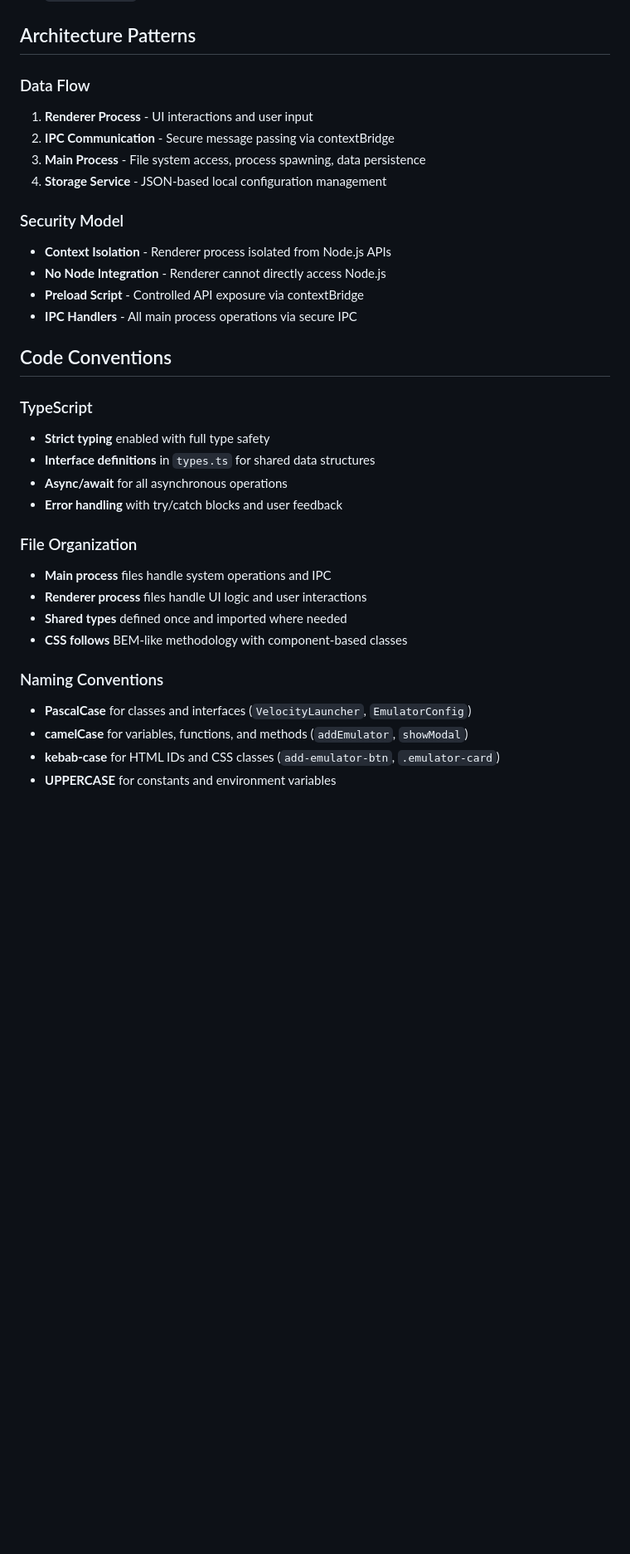
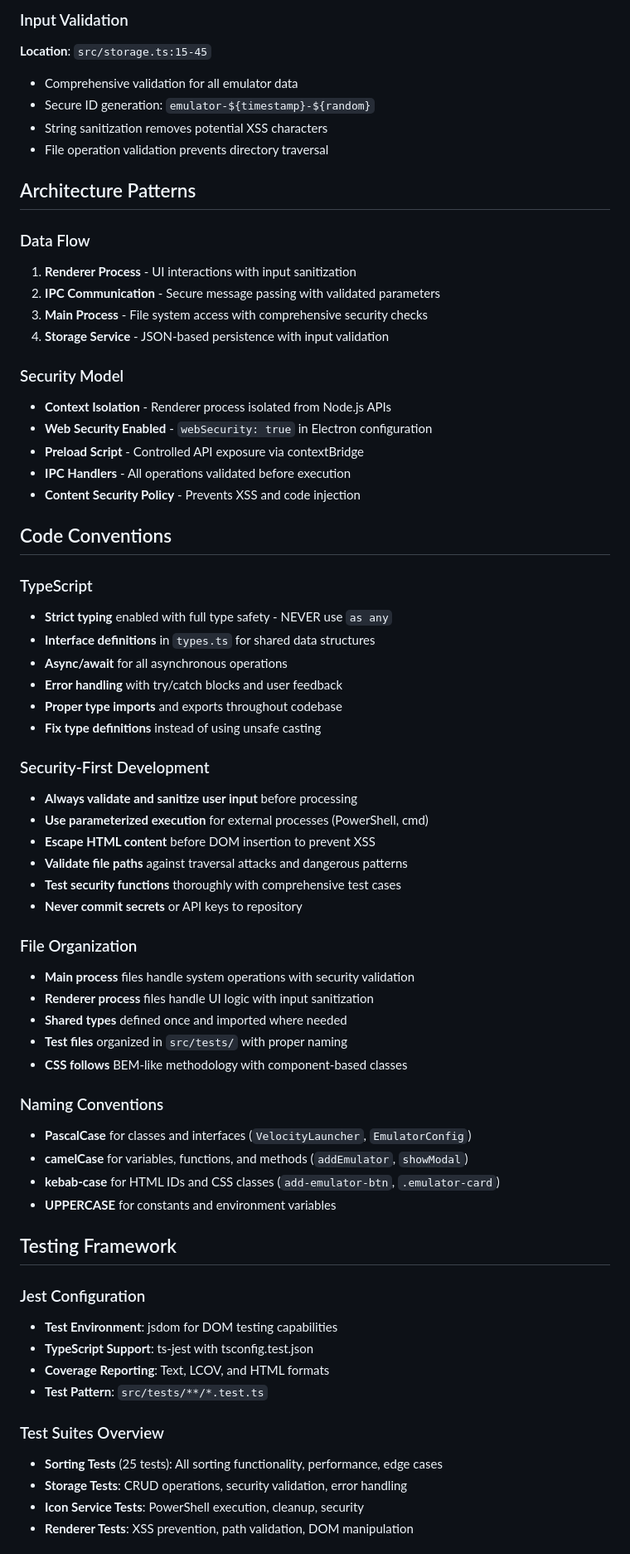
Before and after one commit to Patonero/velocity, a Markdown page: CLAUDE.md, the part around the change printed below. Shown: that part at 83% size. GitHub-like rendering; blank space fills up the shorter version.

```diff
--- a/CLAUDE.md
+++ b/CLAUDE.md
@@ -33,30 +74,48 @@ Velocity Launcher is an Electron-based emulator management application built wit
+### Input Validation
+**Location**: `src/storage.ts:15-45`
+- Comprehensive validation for all emulator data
+- Secure ID generation: `emulator-${timestamp}-${random}`
+- String sanitization removes potential XSS characters
+- File operation validation prevents directory traversal
 
 ## Architecture Patterns
 
 ### Data Flow
-1. **Renderer Process** - UI interactions and user input
-2. **IPC Communication** - Secure message passing via contextBridge
-3. **Main Process** - File system access, process spawning, data persistence
-4. **Storage Service** - JSON-based local configuration management
+1. **Renderer Process** - UI interactions with input sanitization
+2. **IPC Communication** - Secure message passing with validated parameters
+3. **Main Process** - File system access with comprehensive security checks
+4. **Storage Service** - JSON-based persistence with input validation
 
 ### Security Model
 - **Context Isolation** - Renderer process isolated from Node.js APIs
-- **No Node Integration** - Renderer cannot directly access Node.js
+- **Web Security Enabled** - `webSecurity: true` in Electron configuration
 - **Preload Script** - Controlled API exposure via contextBridge
-- **IPC Handlers** - All main process operations via secure IPC
+- **IPC Handlers** - All operations validated before execution
+- **Content Security Policy** - Prevents XSS and code injection
 
 ## Code Conventions
 
 ### TypeScript
-- **Strict typing** enabled with full type safety
+- **Strict typing** enabled with full type safety - NEVER use `as any`
 - **Interface definitions** in `types.ts` for shared data structures
 - **Async/await** for all asynchronous operations
 - **Error handling** with try/catch blocks and user feedback
+- **Proper type imports** and exports throughout codebase
+- **Fix type definitions** instead of using unsafe casting
+
+### Security-First Development
+- **Always validate and sanitize user input** before processing
+- **Use parameterized execution** for external processes (PowerShell, cmd)
+- **Escape HTML content** before DOM insertion to prevent XSS
+- **Validate file paths** against traversal attacks and dangerous patterns
+- **Test security functions** thoroughly with comprehensive test cases
+- **Never commit secrets** or API keys to repository
 
 ### File Organization
-- **Main process** files handle system operations and IPC
-- **Renderer process** files handle UI logic and user interactions
+- **Main process** files handle system operations with security validation
+- **Renderer process** files handle UI logic with input sanitization
 - **Shared types** defined once and imported where needed
+- **Test files** organized in `src/tests/` with proper naming
 - **CSS follows** BEM-like methodology with component-based classes
 
 ### Naming Conventions
@@ -65,3 +124,17 @@ Velocity Launcher is an Electron-based emulator management application built wit
 - **kebab-case** for HTML IDs and CSS classes (`add-emulator-btn`, `.emulator-card`)
 - **UPPERCASE** for constants and environment variables
 
+## Testing Framework
+
+### Jest Configuration
+- **Test Environment**: jsdom for DOM testing capabilities
+- **TypeScript Support**: ts-jest with tsconfig.test.json
+- **Coverage Reporting**: Text, LCOV, and HTML formats
+- **Test Pattern**: `src/tests/**/*.test.ts`
+
+### Test Suites Overview
+- **Sorting Tests** (25 tests): All sorting functionality, performance, edge cases
+- **Storage Tests**: CRUD operations, security validation, error handling
+- **Icon Service Tests**: PowerShell execution, cleanup, security
+- **Renderer Tests**: XSS prevention, path validation, DOM manipulation
+
```
Also changed, not shown: other parts of CLAUDE.md (+112 -46 lines).
